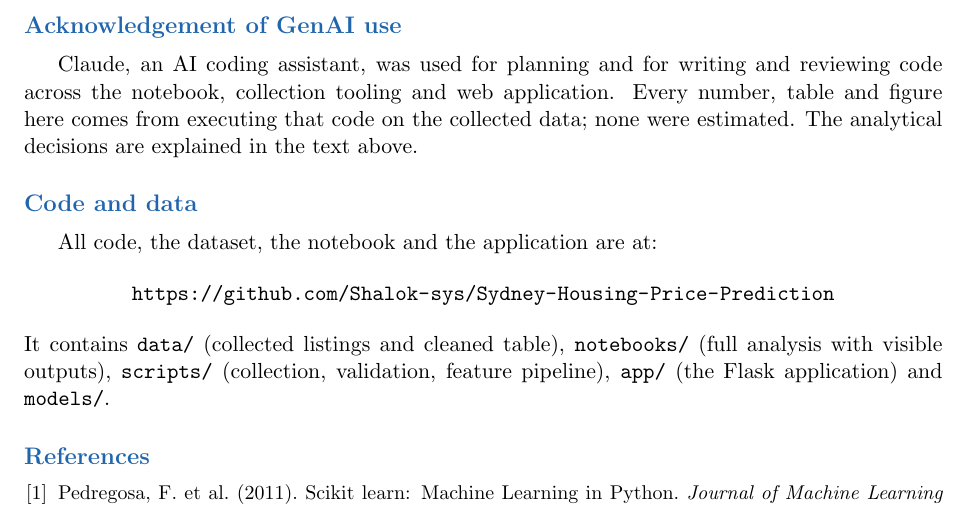
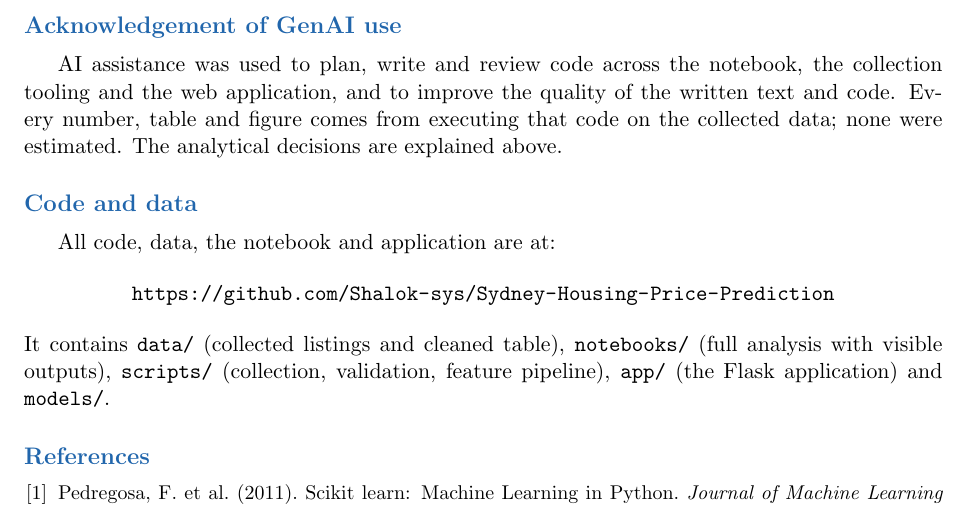
Before and after one commit to Shalok-sys/Sydney-Housing-Price-Prediction, a LaTeX document (report/report.tex): part of page 6 of 6, cut so that both start at the same text. Compiled offline with pdfLaTeX.

Commit message:
Generalise the GenAI acknowledgement and correct stale app docs
The acknowledgement no longer names a specific assistant, and now states
that AI was used to improve the quality of the written text as well as
to plan, write and review code. The same wording is applied in the
README and the notebook so a reader of the linked repository sees one
consistent statement.

Also corrects two README lines describing an earlier version of the app,
an agent description field that no longer exists and a land size input
said to switch off rather than relabel.

Report prose is 999 words against the suggested 1000.

```diff
--- a/report/report.tex
+++ b/report/report.tex
@@ -297,15 +297,15 @@ comparable street sales.
 
 \section*{Acknowledgement of GenAI use}
 
-Claude, an AI coding assistant, was used for planning and for writing
-and reviewing code across the notebook, collection tooling and web
-application. Every number, table and figure here comes from executing
-that code on the collected data; none were estimated. The analytical
-decisions are explained in the text above.
+AI assistance was used to plan, write and review code across the
+notebook, the collection tooling and the web application, and to improve
+the quality of the written text and code. Every number, table and figure
+comes from executing that code on the collected data; none were
+estimated. The analytical decisions are explained above.
 
 \section*{Code and data}
 
-All code, the dataset, the notebook and the application are at:
+All code, data, the notebook and application are at:
 
 \begin{center}
 \url{https://github.com/Shalok-sys/Sydney-Housing-Price-Prediction}
```
Also changed, not shown: docs/DATA_COLLECTION.md (+2 -2 lines), README.md, report/report.pdf, 2 other files.
